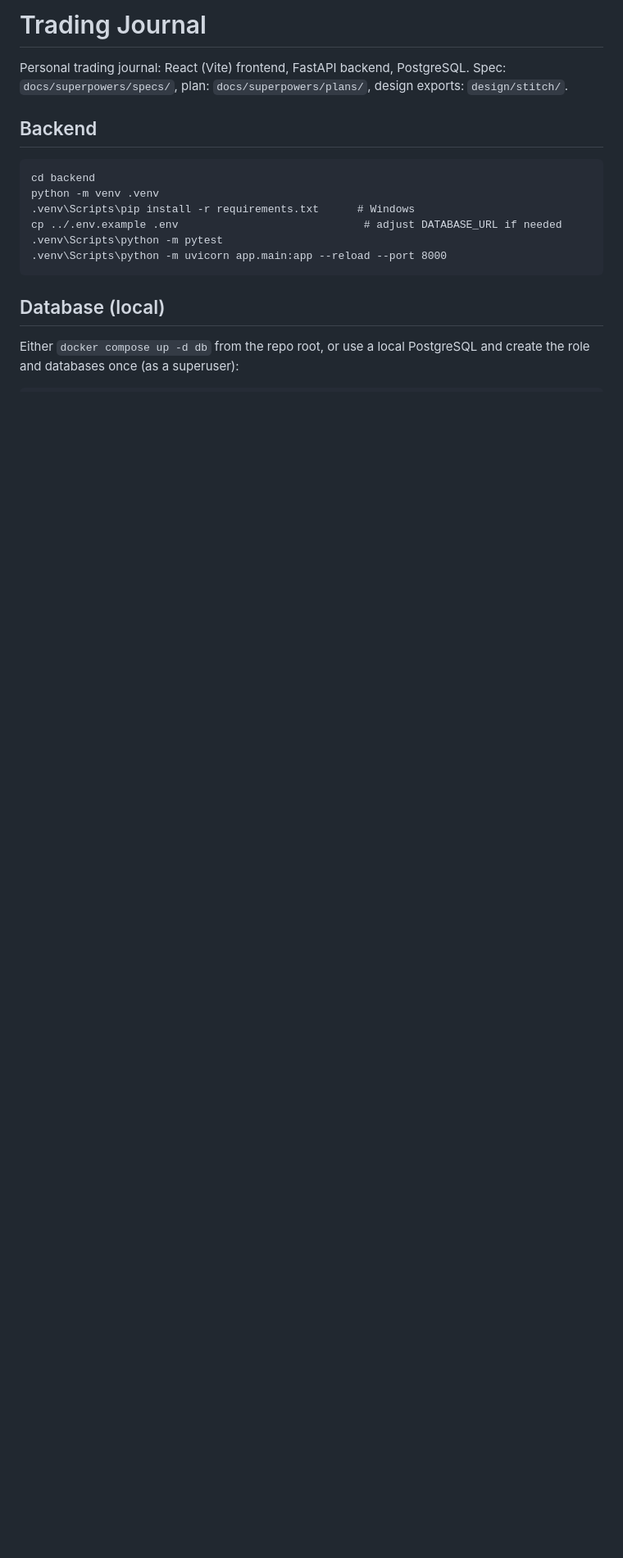
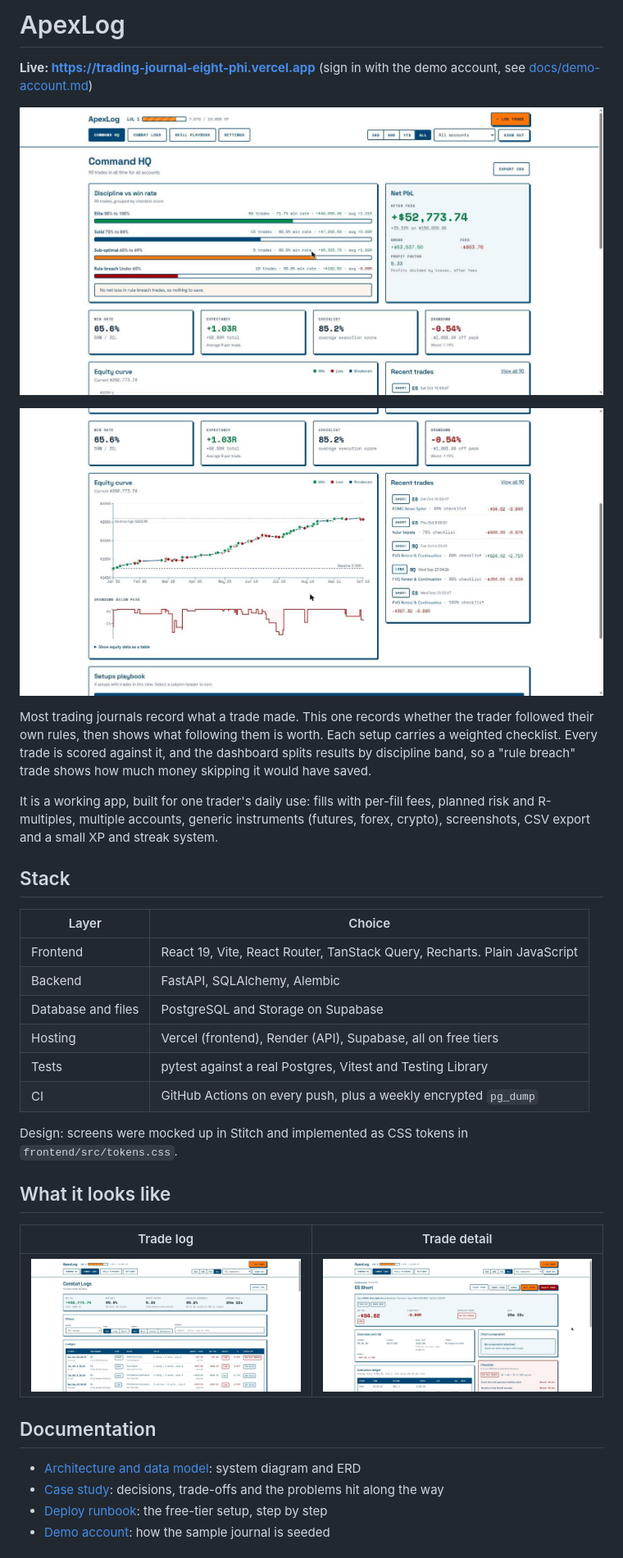
Before and after one commit to kyiwsr/Trading-Journal, a Markdown page: README.md, the part around one of its changes. Shown at 82% size. Rendered like a GitHub page; pictures changed too: docs/images/dashboard.jpg (added), docs/images/equity-curve.jpg (added), docs/images/trade-detail.jpg (added); blank space fills up the shorter version.

Commit message:
Add portfolio packaging: README, architecture, case study, demo account, screenshots
Co-Authored-By: Claude Sonnet 5.5 <noreply@anthropic.com>

````diff
--- a/README.md
+++ b/README.md
@@ -1,20 +1,43 @@
-# Trading Journal
+# ApexLog
 
-Personal trading journal: React (Vite) frontend, FastAPI backend, PostgreSQL.
-Spec: `docs/superpowers/specs/`, plan: `docs/superpowers/plans/`, design exports: `design/stitch/`.
+**Live: https://trading-journal-eight-phi.vercel.app** (sign in with the demo account, see [docs/demo-account.md](docs/demo-account.md))
 
-## Backend
+![Dashboard](docs/images/dashboard.jpg)
 
-```
-cd backend
-python -m venv .venv
-.venv\Scripts\pip install -r requirements.txt      # Windows
-cp ../.env.example .env                             # adjust DATABASE_URL if needed
-.venv\Scripts\python -m pytest
-.venv\Scripts\python -m uvicorn app.main:app --reload --port 8000
-```
+![Equity curve and drawdown](docs/images/equity-curve.jpg)
 
-## Database (local)
+Most trading journals record what a trade made. This one records whether the trader followed their own rules, then
+shows what following them is worth. Each setup carries a weighted checklist. Every trade is scored against it, and
+the dashboard splits results by discipline band, so a "rule breach" trade shows how much money skipping it would
+have saved.
 
-Either `docker compose up -d db` from the repo root, or use a local PostgreSQL and create the
-role and databases once (as a superuser):
+It is a working app, built for one trader's daily use: fills with per-fill fees, planned risk and R-multiples,
+multiple accounts, generic instruments (futures, forex, crypto), screenshots, CSV export and a small XP and streak
+system.
+
+## Stack
+
+| Layer | Choice |
+|---|---|
+| Frontend | React 19, Vite, React Router, TanStack Query, Recharts. Plain JavaScript |
+| Backend | FastAPI, SQLAlchemy, Alembic |
+| Database and files | PostgreSQL and Storage on Supabase |
+| Hosting | Vercel (frontend), Render (API), Supabase, all on free tiers |
+| Tests | pytest against a real Postgres, Vitest and Testing Library |
+| CI | GitHub Actions on every push, plus a weekly encrypted `pg_dump` |
+
+Design: screens were mocked up in Stitch and implemented as CSS tokens in `frontend/src/tokens.css`.
+
+## What it looks like
+
+| Trade log | Trade detail |
+|---|---|
+| ![Trade log](docs/images/trade-log.jpg) | ![Trade detail](docs/images/trade-detail.jpg) |
+
+## Documentation
+
+- [Architecture and data model](docs/architecture.md): system diagram and ERD
+- [Case study](docs/case-study.md): decisions, trade-offs and the problems hit along the way
+- [Deploy runbook](docs/DEPLOY.md): the free-tier setup, step by step
+- [Demo account](docs/demo-account.md): how the sample journal is seeded
+
````
Also changed, not shown: other parts of README.md (+23 -8 lines), docs/architecture.md (added, +98 -0 lines), docs/case-study.md (added, +101 -0 lines), docs/demo-account.md (added, +32 -0 lines).
